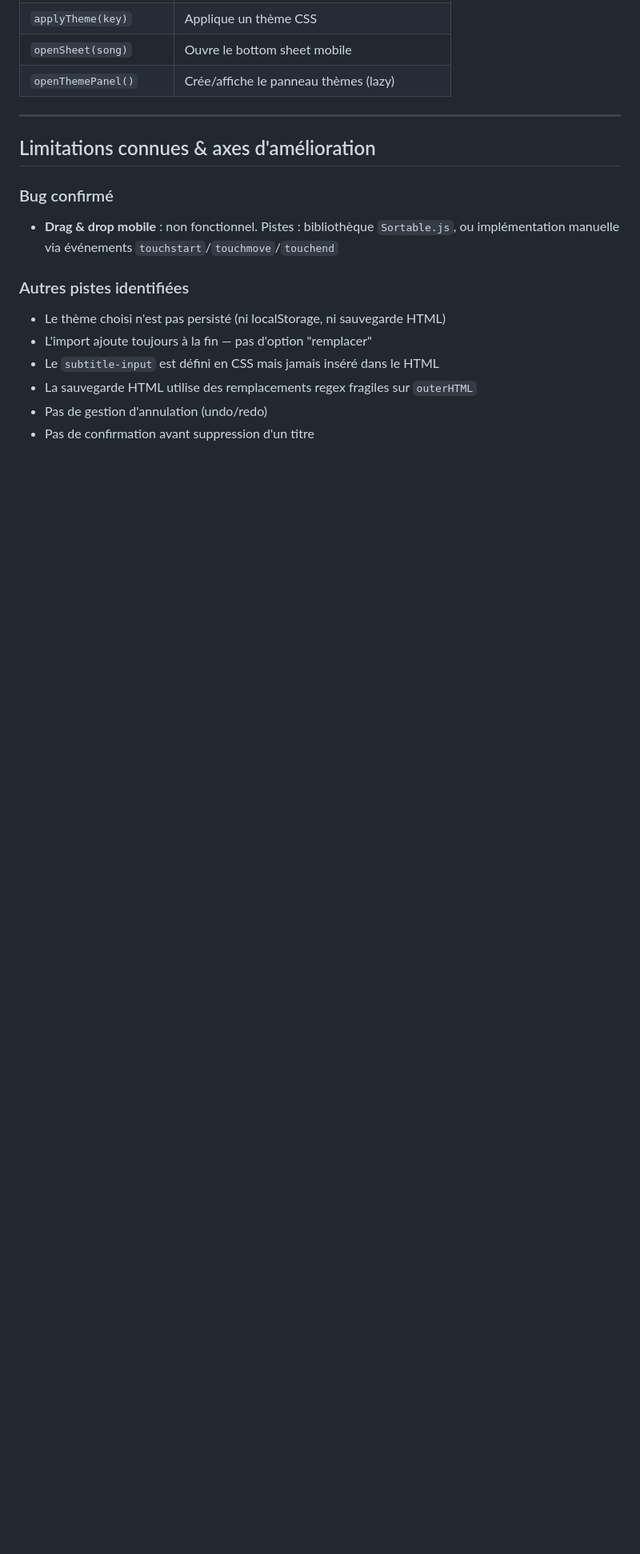
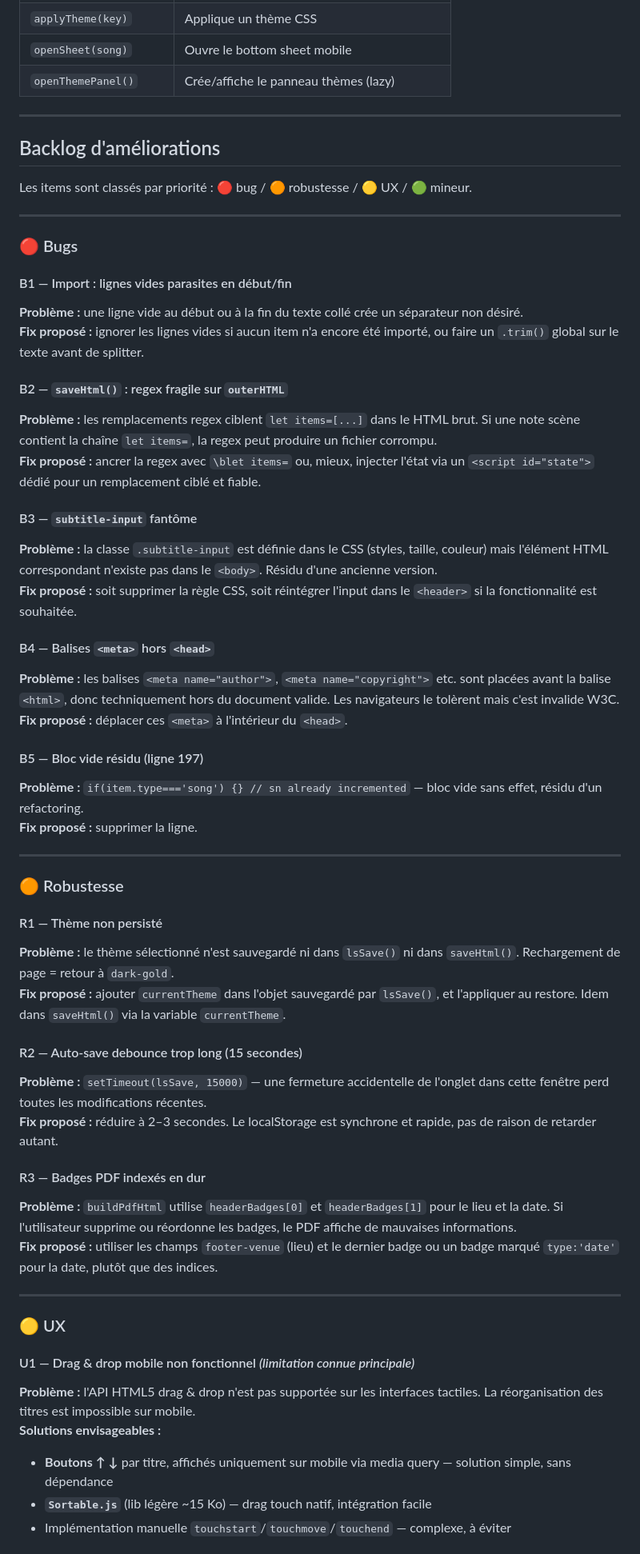
Before and after one commit to eliejesuran/setlist, a Markdown page: setlist.md, the part around one of its changes. Shown at 80% size. Rendered like a GitHub page; blank space fills up the shorter version.

Commit message:
documentation avec baxklog

```diff
--- a/setlist.md
+++ b/setlist.md
@@ -203,15 +203,58 @@ Les thèmes modifient les variables CSS (`--black`, `--card`, `--gold`, etc.) vi
 
 ---
 
-## Limitations connues & axes d'amélioration
+## Backlog d'améliorations
 
-### Bug confirmé
-- **Drag & drop mobile** : non fonctionnel. Pistes : bibliothèque `Sortable.js`, ou implémentation manuelle via événements `touchstart`/`touchmove`/`touchend`
+Les items sont classés par priorité : 🔴 bug / 🟠 robustesse / 🟡 UX / 🟢 mineur.
 
-### Autres pistes identifiées
-- Le thème choisi n'est pas persisté (ni localStorage, ni sauvegarde HTML)
-- L'import ajoute toujours à la fin — pas d'option "remplacer"
-- Le `subtitle-input` est défini en CSS mais jamais inséré dans le HTML
-- La sauvegarde HTML utilise des remplacements regex fragiles sur `outerHTML`
-- Pas de gestion d'annulation (undo/redo)
-- Pas de confirmation avant suppression d'un titre
+---
+
+### 🔴 Bugs
+
+#### B1 — Import : lignes vides parasites en début/fin
+**Problème :** une ligne vide au début ou à la fin du texte collé crée un séparateur non désiré.
+**Fix proposé :** ignorer les lignes vides si aucun item n'a encore été importé, ou faire un `.trim()` global sur le texte avant de splitter.
+
+#### B2 — `saveHtml()` : regex fragile sur `outerHTML`
+**Problème :** les remplacements regex ciblent `let items=[...]` dans le HTML brut. Si une note scène contient la chaîne `let items=`, la regex peut produire un fichier corrompu.
+**Fix proposé :** ancrer la regex avec `\blet items=` ou, mieux, injecter l'état via un `<script id="state">` dédié pour un remplacement ciblé et fiable.
+
+#### B3 — `subtitle-input` fantôme
+**Problème :** la classe `.subtitle-input` est définie dans le CSS (styles, taille, couleur) mais l'élément HTML correspondant n'existe pas dans le `<body>`. Résidu d'une ancienne version.
+**Fix proposé :** soit supprimer la règle CSS, soit réintégrer l'input dans le `<header>` si la fonctionnalité est souhaitée.
+
+#### B4 — Balises `<meta>` hors `<head>`
+**Problème :** les balises `<meta name="author">`, `<meta name="copyright">` etc. sont placées avant la balise `<html>`, donc techniquement hors du document valide. Les navigateurs le tolèrent mais c'est invalide W3C.
+**Fix proposé :** déplacer ces `<meta>` à l'intérieur du `<head>`.
+
+#### B5 — Bloc vide résidu (ligne 197)
+**Problème :** `if(item.type==='song') {} // sn already incremented` — bloc vide sans effet, résidu d'un refactoring.
+**Fix proposé :** supprimer la ligne.
+
+---
+
+### 🟠 Robustesse
+
+#### R1 — Thème non persisté
+**Problème :** le thème sélectionné n'est sauvegardé ni dans `lsSave()` ni dans `saveHtml()`. Rechargement de page = retour à `dark-gold`.
+**Fix proposé :** ajouter `currentTheme` dans l'objet sauvegardé par `lsSave()`, et l'appliquer au restore. Idem dans `saveHtml()` via la variable `currentTheme`.
+
+#### R2 — Auto-save debounce trop long (15 secondes)
+**Problème :** `setTimeout(lsSave, 15000)` — une fermeture accidentelle de l'onglet dans cette fenêtre perd toutes les modifications récentes.
+**Fix proposé :** réduire à 2–3 secondes. Le localStorage est synchrone et rapide, pas de raison de retarder autant.
+
+#### R3 — Badges PDF indexés en dur
+**Problème :** `buildPdfHtml` utilise `headerBadges[0]` et `headerBadges[1]` pour le lieu et la date. Si l'utilisateur supprime ou réordonne les badges, le PDF affiche de mauvaises informations.
+**Fix proposé :** utiliser les champs `footer-venue` (lieu) et le dernier badge ou un badge marqué `type:'date'` pour la date, plutôt que des indices.
+
+---
+
+### 🟡 UX
+
+#### U1 — Drag & drop mobile non fonctionnel *(limitation connue principale)*
+**Problème :** l'API HTML5 drag & drop n'est pas supportée sur les interfaces tactiles. La réorganisation des titres est impossible sur mobile.
+**Solutions envisageables :**
+- **Boutons ↑ ↓** par titre, affichés uniquement sur mobile via media query — solution simple, sans dépendance
+- **`Sortable.js`** (lib légère ~15 Ko) — drag touch natif, intégration facile
+- Implémentation manuelle `touchstart`/`touchmove`/`touchend` — complexe, à éviter
+
```
Also changed, not shown: other parts of setlist.md (+24 -0 lines).
